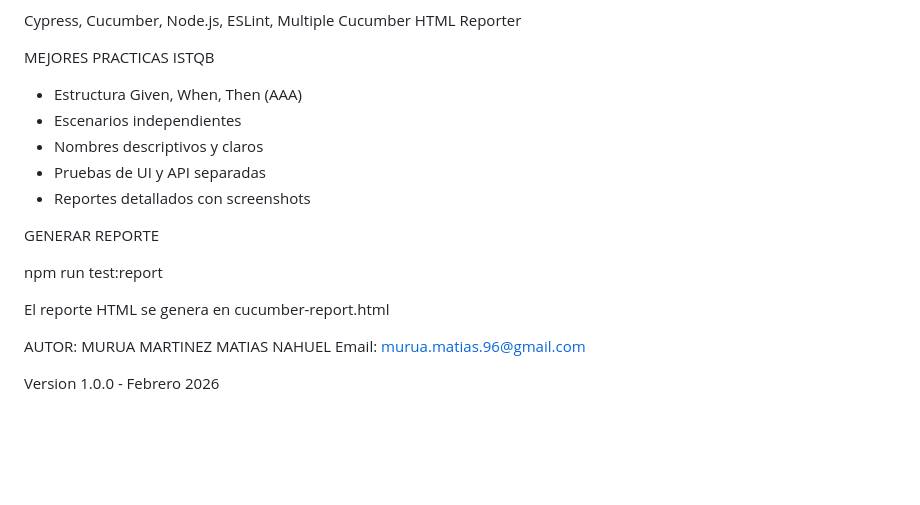
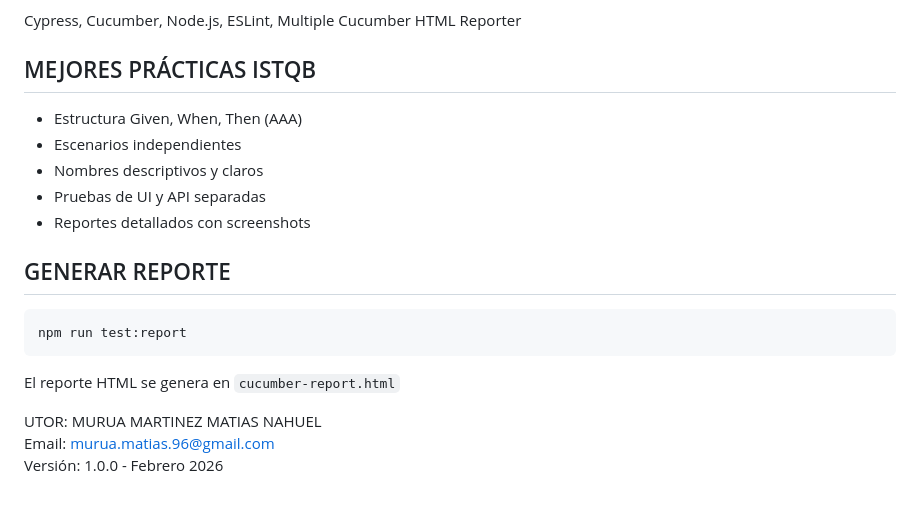
Before and after one commit to matiasmurua1/swag-labs-challenge, a Markdown page: README.md, the part around one of its changes. Drawn GitHub-style; blank space fills up the shorter version.

````diff
--- a/README.md
+++ b/README.md
@@ -97,7 +89,7 @@ TECNOLOGIAS
 
 Cypress, Cucumber, Node.js, ESLint, Multiple Cucumber HTML Reporter
 
-MEJORES PRACTICAS ISTQB
+## MEJORES PRÁCTICAS ISTQB
 
 - Estructura Given, When, Then (AAA)
 - Escenarios independientes
@@ -105,13 +97,14 @@ MEJORES PRACTICAS ISTQB
 - Pruebas de UI y API separadas
 - Reportes detallados con screenshots
 
-GENERAR REPORTE
+## GENERAR REPORTE
 
+```bash
 npm run test:report
+```
+El reporte HTML se genera en `cucumber-report.html`
 
-El reporte HTML se genera en cucumber-report.html
 
-AUTOR: MURUA MARTINEZ MATIAS NAHUEL
+UTOR: MURUA MARTINEZ MATIAS NAHUEL
 Email: murua.matias.96@gmail.com
-
-Version 1.0.0 - Febrero 2026
+Versión: 1.0.0 - Febrero 2026
````
Also changed, not shown: other parts of README.md (+35 -43 lines).
